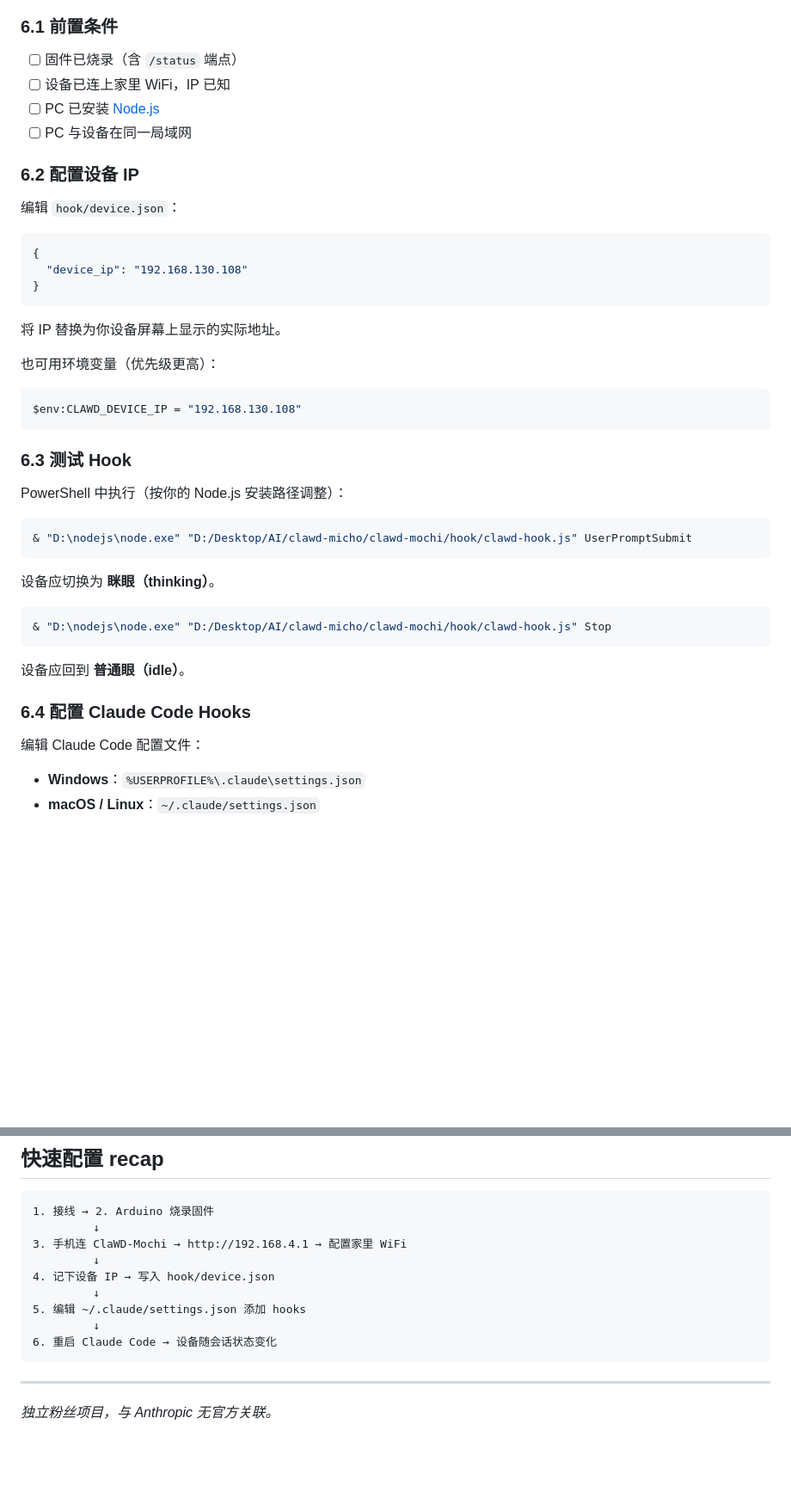
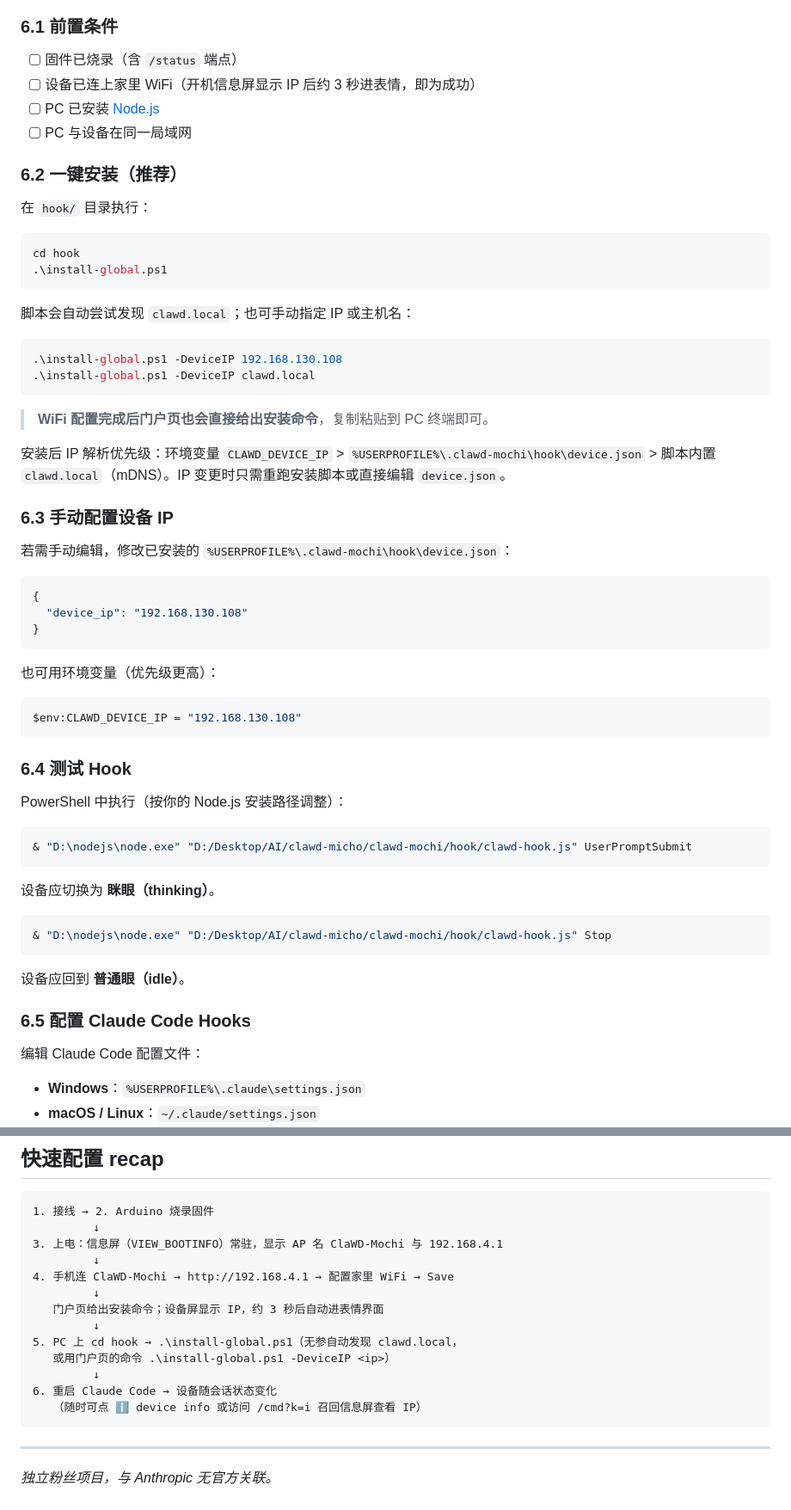
Before and after one commit to chen111111111112121/clawd-mood, a Markdown page: 配置指南.md, 2 parts joined by grey strips. Shown at 86% size. Rendered like a GitHub page; blank space fills up the shorter version.

````diff
--- a/配置指南.md
+++ b/配置指南.md
@@ -189,13 +196,33 @@ USB-C 供电后，屏幕应依次显示：
 ### 6.1 前置条件
 
 - [ ] 固件已烧录（含 `/status` 端点）
-- [ ] 设备已连上家里 WiFi，IP 已知
+- [ ] 设备已连上家里 WiFi（开机信息屏显示 IP 后约 3 秒进表情，即为成功）
 - [ ] PC 已安装 [Node.js](https://nodejs.org/)
 - [ ] PC 与设备在同一局域网
 
-### 6.2 配置设备 IP
+### 6.2 一键安装（推荐）
 
-编辑 `hook/device.json`：
+在 `hook/` 目录执行：
+
+```powershell
+cd hook
+.\install-global.ps1
+```
+
+脚本会自动尝试发现 `clawd.local`；也可手动指定 IP 或主机名：
+
+```powershell
+.\install-global.ps1 -DeviceIP 192.168.130.108
+.\install-global.ps1 -DeviceIP clawd.local
+```
+
+> **WiFi 配置完成后门户页也会直接给出安装命令**，复制粘贴到 PC 终端即可。
+
+安装后 IP 解析优先级：环境变量 `CLAWD_DEVICE_IP` > `%USERPROFILE%\.clawd-mochi\hook\device.json` > 脚本内置 `clawd.local`（mDNS）。IP 变更时只需重跑安装脚本或直接编辑 `device.json`。
+
+### 6.3 手动配置设备 IP
+
+若需手动编辑，修改已安装的 `%USERPROFILE%\.clawd-mochi\hook\device.json`：
 
 ```json
 {
@@ -203,15 +230,13 @@ USB-C 供电后，屏幕应依次显示：
 }
 ```
 
-将 IP 替换为你设备屏幕上显示的实际地址。
-
 也可用环境变量（优先级更高）：
 
 ```powershell
 $env:CLAWD_DEVICE_IP = "192.168.130.108"
 ```
 
-### 6.3 测试 Hook
+### 6.4 测试 Hook
 
 PowerShell 中执行（按你的 Node.js 安装路径调整）：
 
@@ -227,7 +252,7 @@ PowerShell 中执行（按你的 Node.js 安装路径调整）：
 
 设备应回到 **普通眼（idle）**。
 
-### 6.4 配置 Claude Code Hooks
+### 6.5 配置 Claude Code Hooks
 
 编辑 Claude Code 配置文件：
 
@@ -497,13 +534,17 @@ clawd-mochi/
 ```
 1. 接线 → 2. Arduino 烧录固件
          ↓
-3. 手机连 ClaWD-Mochi → http://192.168.4.1 → 配置家里 WiFi
+3. 上电：信息屏（VIEW_BOOTINFO）常驻，显示 AP 名 ClaWD-Mochi 与 192.168.4.1
          ↓
-4. 记下设备 IP → 写入 hook/device.json
+4. 手机连 ClaWD-Mochi → http://192.168.4.1 → 配置家里 WiFi → Save
          ↓
-5. 编辑 ~/.claude/settings.json 添加 hooks
+   门户页给出安装命令；设备屏显示 IP，约 3 秒后自动进表情界面
+         ↓
+5. PC 上 cd hook → .\install-global.ps1（无参自动发现 clawd.local，
+   或用门户页的命令 .\install-global.ps1 -DeviceIP <ip>）
          ↓
 6. 重启 Claude Code → 设备随会话状态变化
+   （随时可点 ℹ device info 或访问 /cmd?k=i 召回信息屏查看 IP）
 ```
 
 ---
````
Also changed, not shown: other parts of 配置指南.md (+31 -12 lines), README.md (+17 -7 lines).
